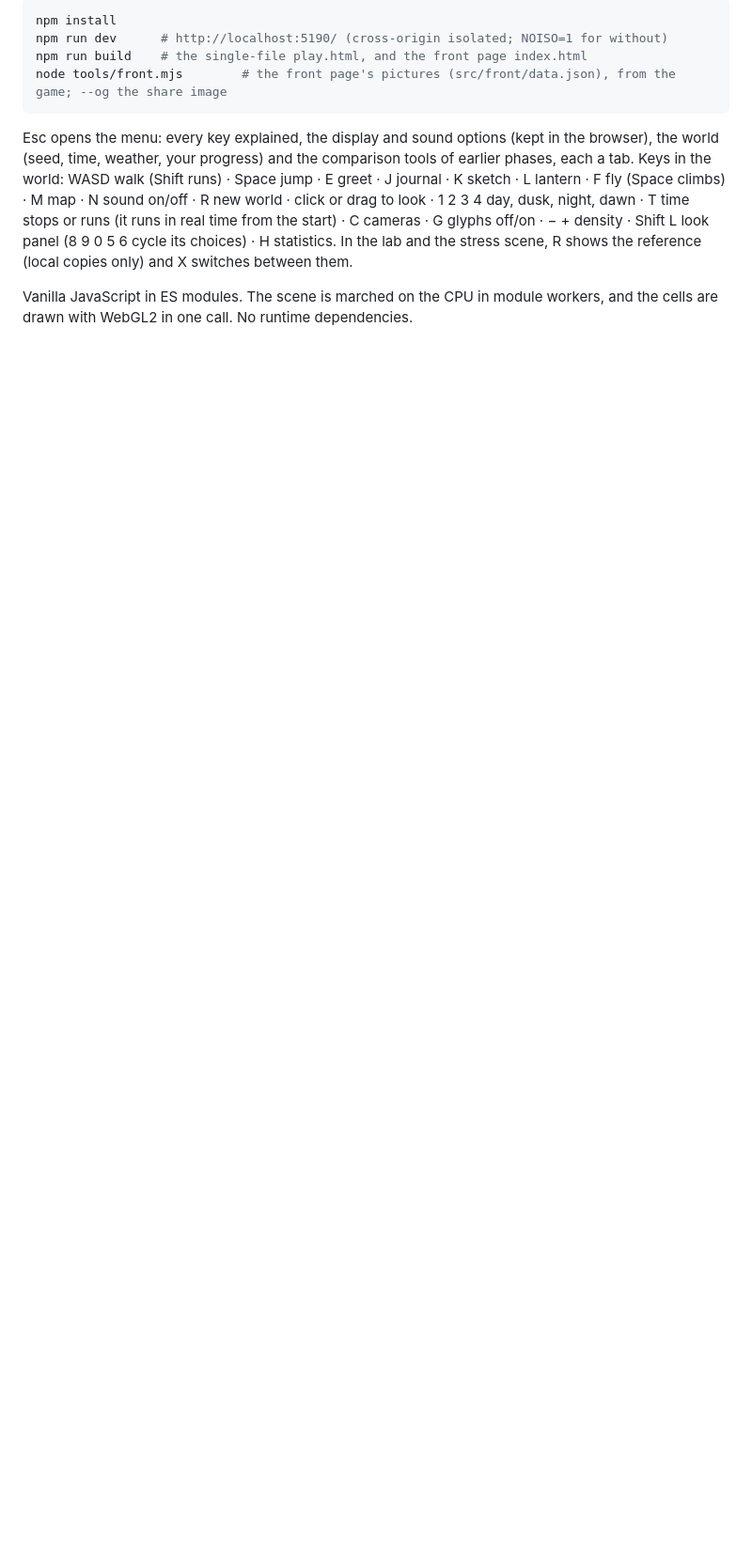
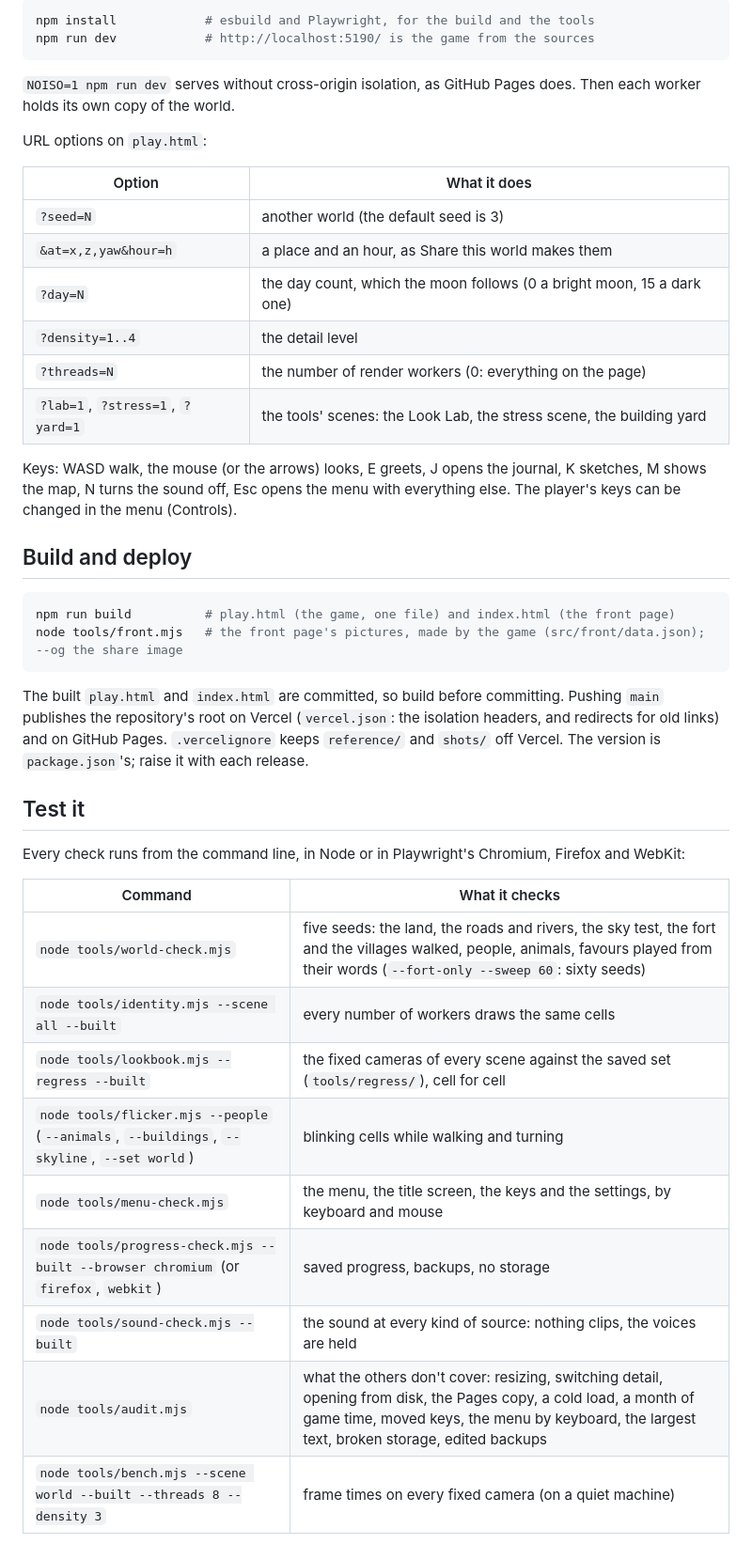
Before and after one commit to OddSlice/land-of-ascii-v3, a Markdown page: README.md, the part around one of its changes. Shown at 94% size. GitHub-like rendering; blank space fills up the shorter version.

Commit message:
rewrite the readme as the front door and add a changelog
Co-Authored-By: Claude Opus 5.5 <noreply@anthropic.com>

````diff
--- a/README.md
+++ b/README.md
@@ -35,11 +13,46 @@ A text-rendered explorer (the third build, hence the repository's name), rebuilt
 
 ```sh
-npm install
-npm run dev      # http://localhost:5190/ (cross-origin isolated; NOISO=1 for without)
-npm run build    # the single-file play.html, and the front page index.html
-node tools/front.mjs        # the front page's pictures (src/front/data.json), from the game; --og the share image
+npm install            # esbuild and Playwright, for the build and the tools
+npm run dev            # http://localhost:5190/ is the game from the sources
 ```
 
-Esc opens the menu: every key explained, the display and sound options (kept in the browser), the world (seed, time, weather, your progress) and the comparison tools of earlier phases, each a tab. Keys in the world: WASD walk (Shift runs) · Space jump · E greet · J journal · K sketch · L lantern · F fly (Space climbs) · M map · N sound on/off · R new world · click or drag to look · 1 2 3 4 day, dusk, night, dawn · T time stops or runs (it runs in real time from the start) · C cameras · G glyphs off/on · − + density · Shift L look panel (8 9 0 5 6 cycle its choices) · H statistics. In the lab and the stress scene, R shows the reference (local copies only) and X switches between them.
+`NOISO=1 npm run dev` serves without cross-origin isolation, as GitHub Pages does. Then each worker holds its own copy of the world.
 
-Vanilla JavaScript in ES modules. The scene is marched on the CPU in module workers, and the cells are drawn with WebGL2 in one call. No runtime dependencies.
+URL options on `play.html`:
+
+| Option | What it does |
+|---|---|
+| `?seed=N` | another world (the default seed is 3) |
+| `&at=x,z,yaw&hour=h` | a place and an hour, as Share this world makes them |
+| `?day=N` | the day count, which the moon follows (0 a bright moon, 15 a dark one) |
+| `?density=1..4` | the detail level |
+| `?threads=N` | the number of render workers (0: everything on the page) |
+| `?lab=1`, `?stress=1`, `?yard=1` | the tools' scenes: the Look Lab, the stress scene, the building yard |
+
+Keys: WASD walk, the mouse (or the arrows) looks, E greets, J opens the journal, K sketches, M shows the map, N turns the sound off, Esc opens the menu with everything else. The player's keys can be changed in the menu (Controls).
+
+## Build and deploy
+
+```sh
+npm run build          # play.html (the game, one file) and index.html (the front page)
+node tools/front.mjs   # the front page's pictures, made by the game (src/front/data.json); --og the share image
+```
+
+The built `play.html` and `index.html` are committed, so build before committing. Pushing `main` publishes the repository's root on Vercel (`vercel.json`: the isolation headers, and redirects for old links) and on GitHub Pages. `.vercelignore` keeps `reference/` and `shots/` off Vercel. The version is `package.json`'s; raise it with each release.
+
+## Test it
+
+Every check runs from the command line, in Node or in Playwright's Chromium, Firefox and WebKit:
+
+| Command | What it checks |
+|---|---|
+| `node tools/world-check.mjs` | five seeds: the land, the roads and rivers, the sky test, the fort and the villages walked, people, animals, favours played from their words (`--fort-only --sweep 60`: sixty seeds) |
+| `node tools/identity.mjs --scene all --built` | every number of workers draws the same cells |
+| `node tools/lookbook.mjs --regress --built` | the fixed cameras of every scene against the saved set (`tools/regress/`), cell for cell |
+| `node tools/flicker.mjs --people` (`--animals`, `--buildings`, `--skyline`, `--set world`) | blinking cells while walking and turning |
+| `node tools/menu-check.mjs` | the menu, the title screen, the keys and the settings, by keyboard and mouse |
+| `node tools/progress-check.mjs --built --browser chromium` (or `firefox`, `webkit`) | saved progress, backups, no storage |
+| `node tools/sound-check.mjs --built` | the sound at every kind of source: nothing clips, the voices are held |
+| `node tools/audit.mjs` | what the others don't cover: resizing, switching detail, opening from disk, the Pages copy, a cold load, a month of game time, moved keys, the menu by keyboard, the largest text, broken storage, edited backups |
+| `node tools/bench.mjs --scene world --built --threads 8 --density 3` | frame times on every fixed camera (on a quiet machine) |
+
````
Also changed, not shown: other parts of README.md (+22 -29 lines), CHANGELOG.md (added, +129 -0 lines).
